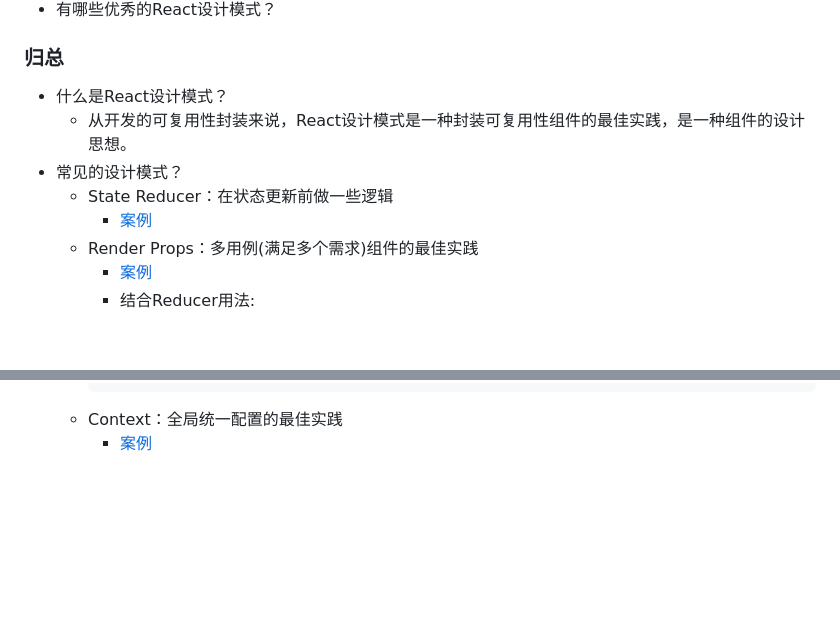
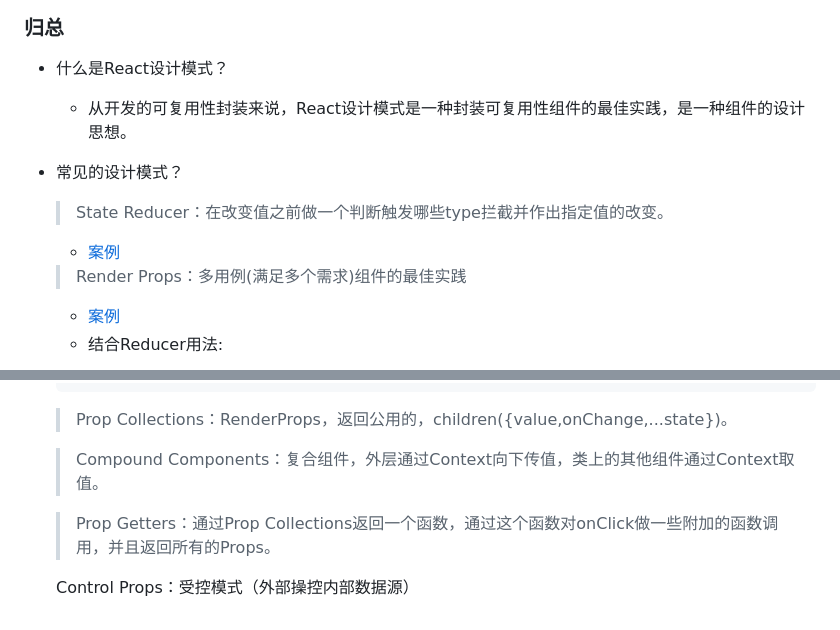
Before and after one commit to liquidGo/Basic_Konwledge_Extension, a Markdown page: 09_REACT/[⭐⭐⭐⭐⭐]-React设计模式.md, 2 parts joined by grey strips. Rendered like a GitHub page; blank space fills up the shorter version.

````diff
--- a/09_REACT/[⭐⭐⭐⭐⭐]-React设计模式.md
+++ b/09_REACT/[⭐⭐⭐⭐⭐]-React设计模式.md
@@ -9,9 +9,10 @@
 - 什么是React设计模式？
   - 从开发的可复用性封装来说，React设计模式是一种封装可复用性组件的最佳实践，是一种组件的设计思想。
 - 常见的设计模式？
-  - State Reducer：在状态更新前做一些逻辑
+  > State Reducer：在改变值之前做一个判断触发哪些type拦截并作出指定值的改变。
     - [案例](https://github.com/liquidGo/simply-react)
-  - Render Props：多用例(满足多个需求)组件的最佳实践
+
+  > Render Props：多用例(满足多个需求)组件的最佳实践
     - [案例](https://github.com/liquidGo/simply-react)
     - 结合Reducer用法:
     ```mermaid
@@ -67,5 +68,12 @@
         );
       }
     ```
-  - Context：全局统一配置的最佳实践
-    - [案例](https://github.com/imalextu/learn-react-patterns/blob/master/src/pattern4/Context.js)
+
+  > Prop Collections：RenderProps，返回公用的，children({value,onChange,...state})。
+
+
+  > Compound Components：复合组件，外层通过Context向下传值，类上的其他组件通过Context取值。
+
+  > Prop Getters：通过Prop Collections返回一个函数，通过这个函数对onClick做一些附加的函数调用，并且返回所有的Props。
+
+  Control Props：受控模式（外部操控内部数据源）
````
Also changed, not shown: 03_JS/[⭐⭐⭐⭐⭐]-API手写.md (+33 -0 lines), 06_HTTP/[⭐⭐⭐]-轮询.md (added, +13 -0 lines), 06_HTTP/[⭐⭐⭐⭐⭐]-HTTP03_详解HTTP.md (+23 -10 lines), 09_REACT/[⭐⭐⭐⭐⭐]-React封装相关.md (added, +9 -0 lines), images/f4dd13fd4b64bba0119299c18c3f4ebd3fe8a43a204649f9635c842aa23897eb.png (added).
